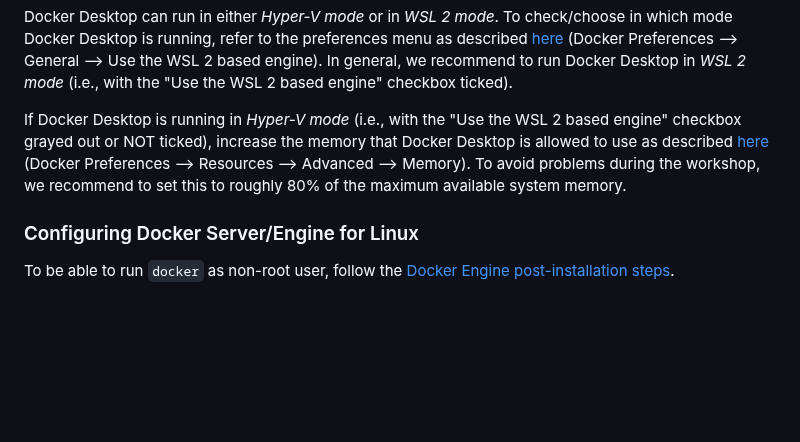
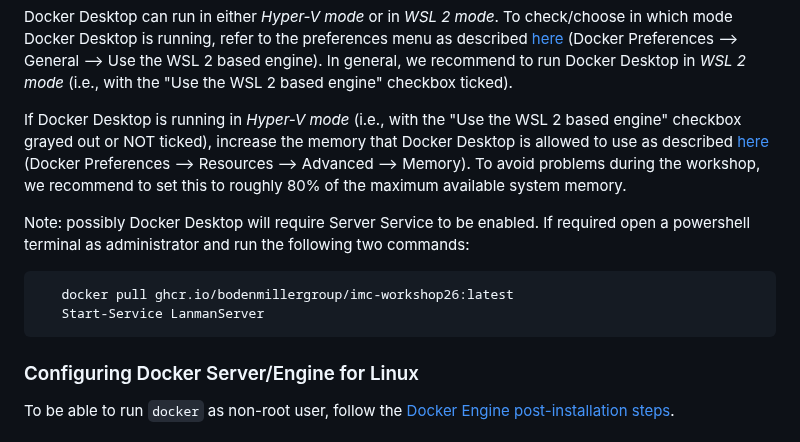
Before and after one commit to BodenmillerGroup/IMCWorkshop2026, a Markdown page: Setup/README.md, the part around the change. Drawn GitHub-style; blank space fills up the shorter version.

Commit message:
Server Service for Docker on Windows
Added note about enabling Server Service for Docker Desktop.

````diff
--- a/Setup/README.md
+++ b/Setup/README.md
@@ -24,6 +24,12 @@ Make sure to NOT skip step 5 of the interactive installation instructions (addin
 Docker Desktop can run in either *Hyper-V mode* or in *WSL 2 mode*. To check/choose in which mode Docker Desktop is running, refer to the preferences menu as described [here](https://docs.docker.com/desktop/settings/windows/#general) (Docker Preferences --> General --> Use the WSL 2 based engine). In general, we recommend to run Docker Desktop in *WSL 2 mode* (i.e., with the "Use the WSL 2 based engine" checkbox ticked).
 
 If Docker Desktop is running in *Hyper-V mode* (i.e., with the "Use the WSL 2 based engine" checkbox grayed out or NOT ticked), increase the memory that Docker Desktop is allowed to use as described [here](https://docs.docker.com/desktop/settings/windows/#advanced) (Docker Preferences --> Resources --> Advanced --> Memory). To avoid problems during the workshop, we recommend to set this to roughly 80% of the maximum available system memory.
+
+Note: possibly Docker Desktop will require Server Service to be enabled. If required open a powershell terminal as administrator and run the following two commands:
+```bash
+   docker pull ghcr.io/bodenmillergroup/imc-workshop26:latest
+   Start-Service LanmanServer
+   ```
 
 ### Configuring Docker Server/Engine for Linux
 
````
